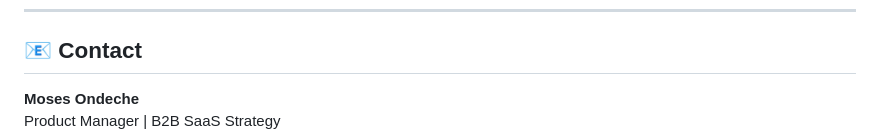
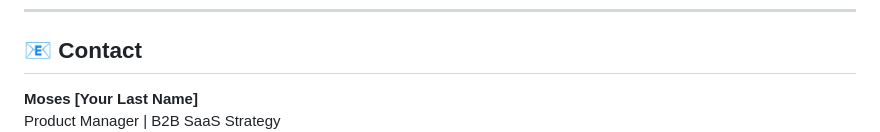
Before and after one commit to Moe35wesh-maker/-psallo-product-strategy, a Markdown page: README.md, the part around one of its changes. GitHub-like rendering.

```diff
--- a/README.md
+++ b/README.md
@@ -355,5 +355,5 @@ This case study showcases:
 
 ## 📧 Contact
 
-**Moses Ondeche**
+**Moses [Your Last Name]**
 Product Manager | B2B SaaS Strategy
```
Also changed, not shown: other parts of README.md (+1 -1 lines).
